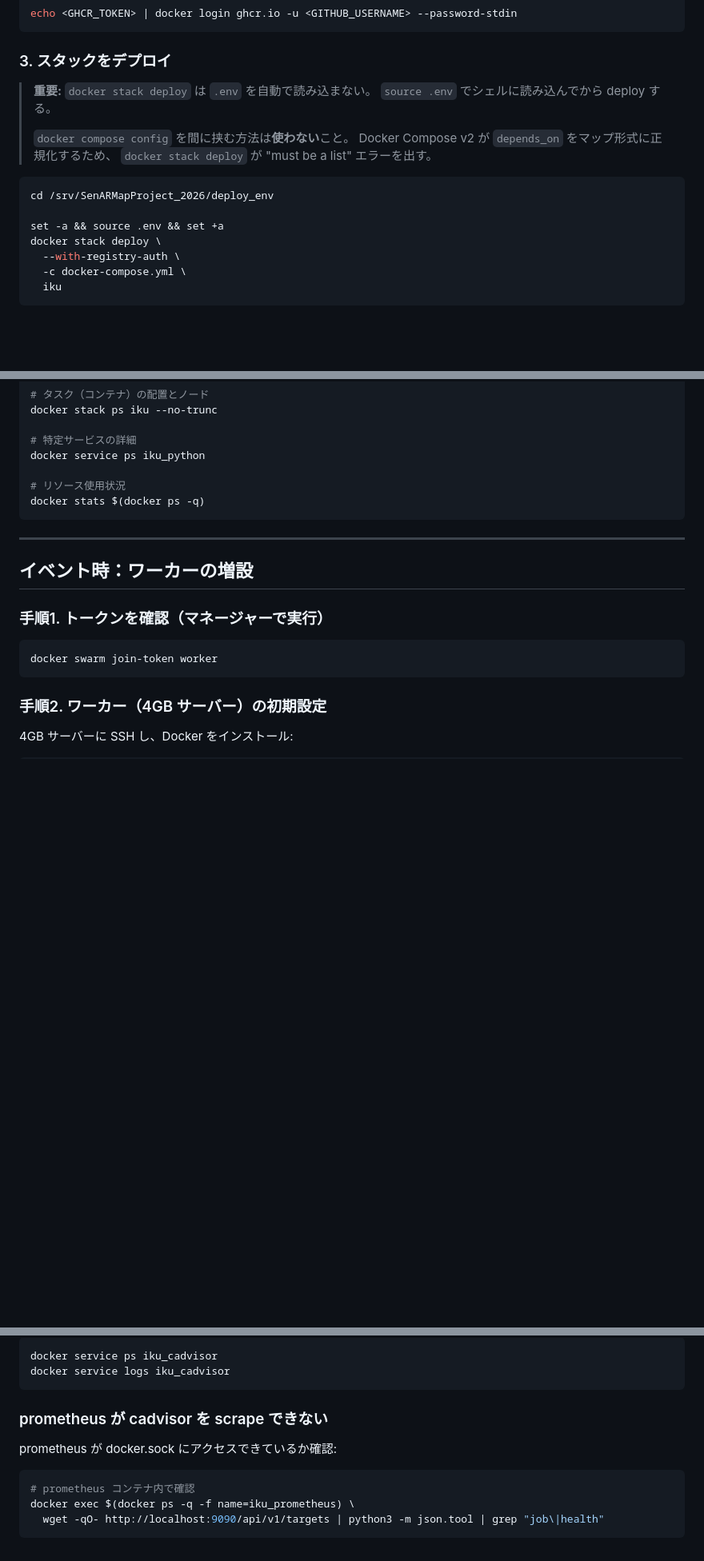
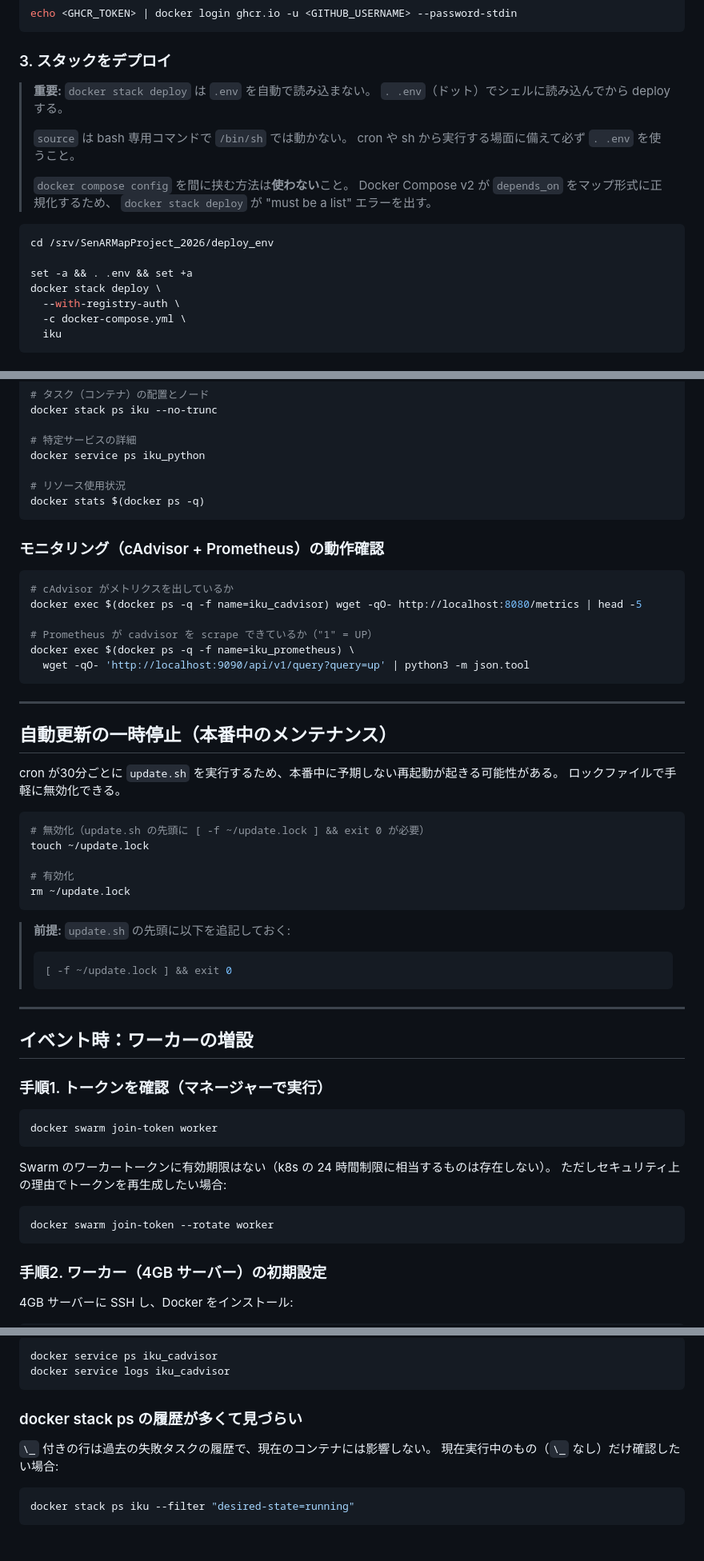
Before and after one commit to SenARMap/SenARMapProject_2026, a Markdown page: docs/swarm.md, 3 parts joined by grey strips. Shown at 80% size. Rendered like a GitHub page; blank space fills up the shorter version.

````diff
--- a/docs/swarm.md
+++ b/docs/swarm.md
@@ -100,7 +101,10 @@ echo <GHCR_TOKEN> | docker login ghcr.io -u <GITHUB_USERNAME> --password-stdin
 ### 3. スタックをデプロイ
 
 > **重要:** `docker stack deploy` は `.env` を自動で読み込まない。
-> `source .env` でシェルに読み込んでから deploy する。
+> `. .env`（ドット）でシェルに読み込んでから deploy する。
+>
+> `source` は bash 専用コマンドで `/bin/sh` では動かない。
+> cron や sh から実行する場面に備えて必ず `. .env` を使うこと。
 >
 > `docker compose config` を間に挟む方法は**使わない**こと。
 > Docker Compose v2 が `depends_on` をマップ形式に正規化するため、
@@ -109,7 +113,7 @@ echo <GHCR_TOKEN> | docker login ghcr.io -u <GITHUB_USERNAME> --password-stdin
 ```bash
 cd /srv/SenARMapProject_2026/deploy_env
 
-set -a && source .env && set +a
+set -a && . .env && set +a
 docker stack deploy \
   --with-registry-auth \
   -c docker-compose.yml \
@@ -150,6 +154,37 @@ docker service ps iku_python
 docker stats $(docker ps -q)
 ```
 
+### モニタリング（cAdvisor + Prometheus）の動作確認
+
+```bash
+# cAdvisor がメトリクスを出しているか
+docker exec $(docker ps -q -f name=iku_cadvisor) wget -qO- http://localhost:8080/metrics | head -5
+
+# Prometheus が cadvisor を scrape できているか（"1" = UP）
+docker exec $(docker ps -q -f name=iku_prometheus) \
+  wget -qO- 'http://localhost:9090/api/v1/query?query=up' | python3 -m json.tool
+```
+
+---
+
+## 自動更新の一時停止（本番中のメンテナンス）
+
+cron が30分ごとに `update.sh` を実行するため、本番中に予期しない再起動が起きる可能性がある。
+ロックファイルで手軽に無効化できる。
+
+```bash
+# 無効化（update.sh の先頭に [ -f ~/update.lock ] && exit 0 が必要）
+touch ~/update.lock
+
+# 有効化
+rm ~/update.lock
+```
+
+> **前提:** `update.sh` の先頭に以下を追記しておく:
+> ```bash
+> [ -f ~/update.lock ] && exit 0
+> ```
+
 ---
 
 ## イベント時：ワーカーの増設
@@ -158,6 +193,13 @@ docker stats $(docker ps -q)
 
 ```bash
 docker swarm join-token worker
+```
+
+Swarm のワーカートークンに有効期限はない（k8s の 24 時間制限に相当するものは存在しない）。
+ただしセキュリティ上の理由でトークンを再生成したい場合:
+
+```bash
+docker swarm join-token --rotate worker
 ```
 
 ### 手順2. ワーカー（4GB サーバー）の初期設定
@@ -333,12 +432,11 @@ docker service ps iku_cadvisor
 docker service logs iku_cadvisor
 ```
 
-### prometheus が cadvisor を scrape できない
+### docker stack ps の履歴が多くて見づらい
 
-prometheus が docker.sock にアクセスできているか確認:
+`\_` 付きの行は過去の失敗タスクの履歴で、現在のコンテナには影響しない。
+現在実行中のもの（`\_` なし）だけ確認したい場合:
 
 ```bash
-# prometheus コンテナ内で確認
-docker exec $(docker ps -q -f name=iku_prometheus) \
-  wget -qO- http://localhost:9090/api/v1/targets | python3 -m json.tool | grep "job\|health"
+docker stack ps iku --filter "desired-state=running"
 ```
````
Also changed, not shown: other parts of docs/swarm.md (+61 -3 lines).
